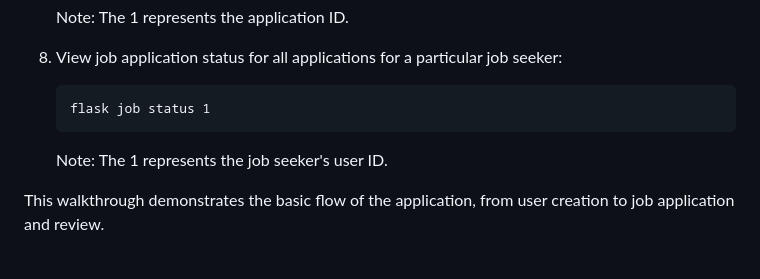
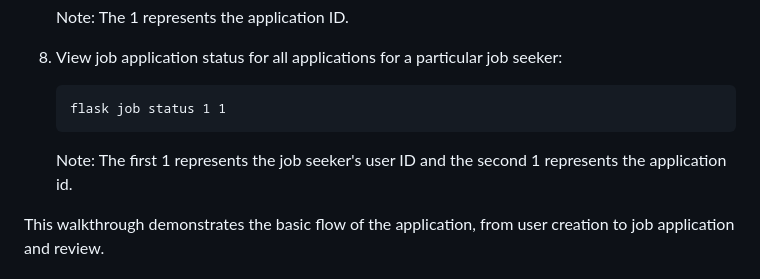
Before and after one commit to markfmyt/Job-Board, a Markdown page: readme.md, the part around the change. GitHub-like rendering; folded sections open.

````diff
--- a/readme.md
+++ b/readme.md
@@ -72,9 +72,9 @@ Here's a step-by-step guide to get you started with the Job Application System:
 
 8. View job application status for all applications for a particular job seeker:
    ```
-   flask job status 1
+   flask job status 1 1
    ```
-   Note: The 1 represents the job seeker's user ID.
+   Note: The first 1 represents the job seeker's user ID and the second 1 represents the application id.
 
 This walkthrough demonstrates the basic flow of the application, from user creation to job application and review.
 
````
